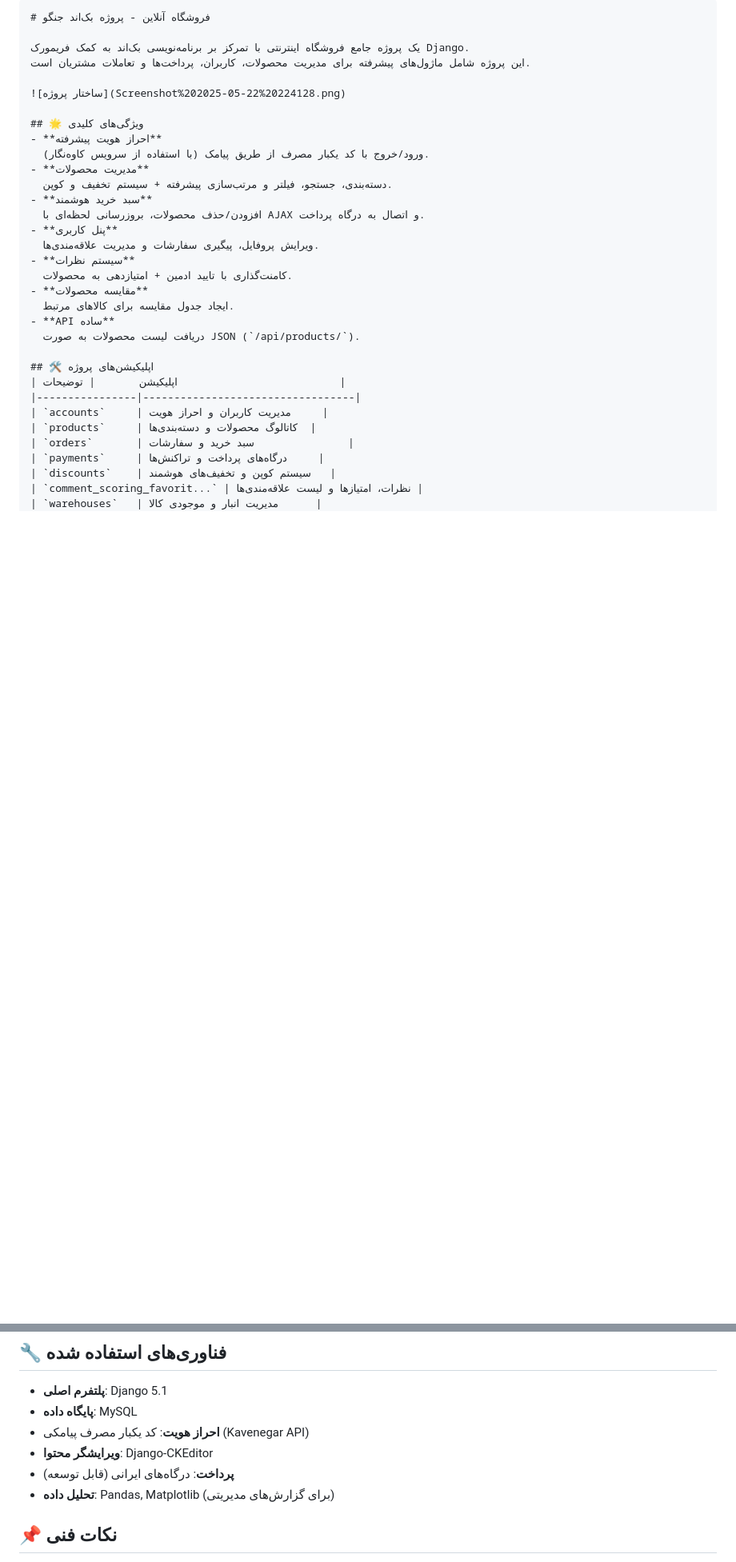
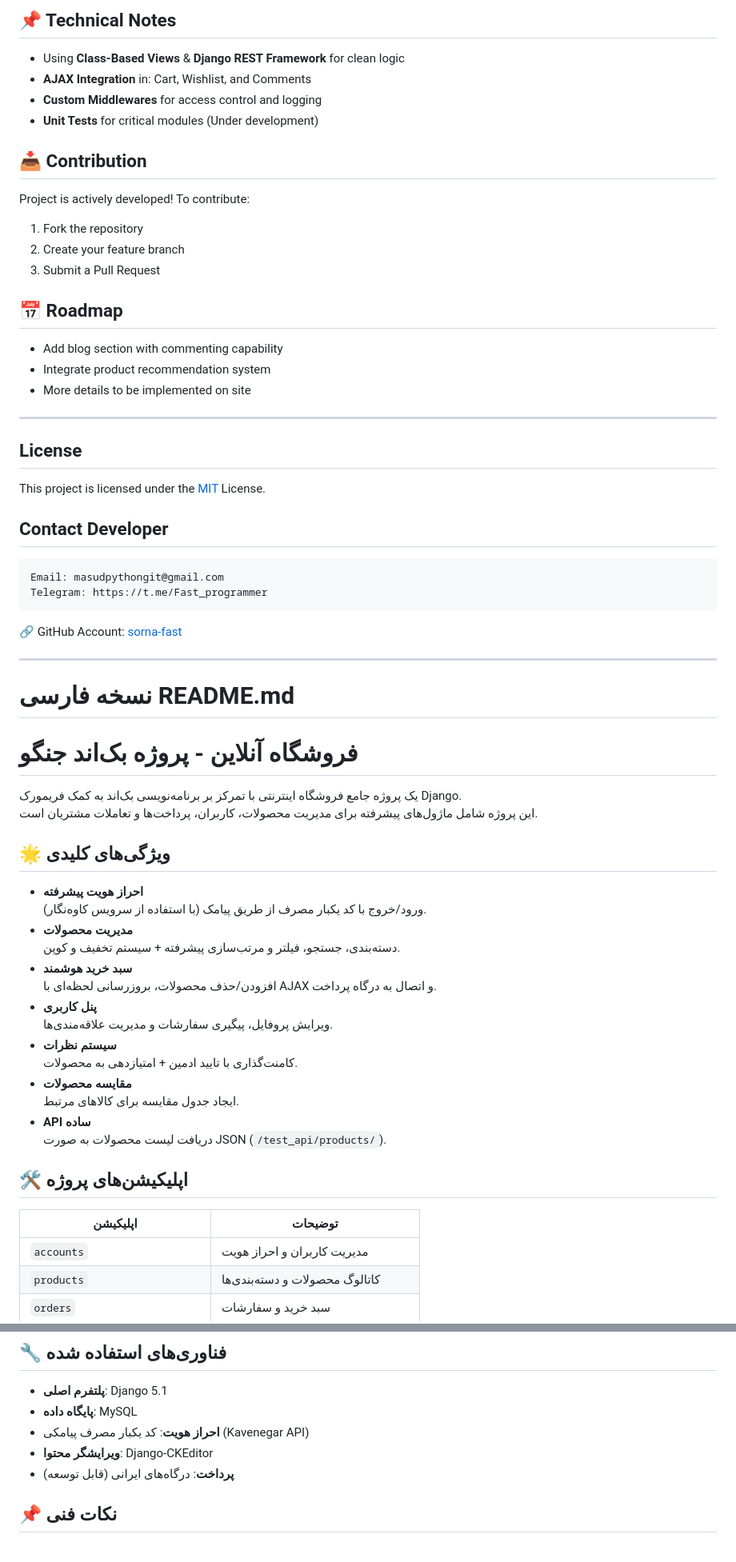
Before and after one commit to sorna-fast/django_online_shop, a Markdown page: README.md, 2 parts joined by grey strips. Shown: that part at 80% size. GitHub-like rendering; blank space fills up the shorter version.

Commit message:
update README.md : Add English language

```diff
--- a/README.md
+++ b/README.md
@@ -2,9 +76,38 @@
+## 📌 Technical Notes
+- Using **Class-Based Views** & **Django REST Framework** for clean logic
+- **AJAX Integration** in: Cart, Wishlist, and Comments
+- **Custom Middlewares** for access control and logging
+- **Unit Tests** for critical modules (Under development)
+
+## 📥 Contribution
+Project is actively developed! To contribute:
+1. Fork the repository
+2. Create your feature branch
+3. Submit a Pull Request
+
+## 📅 Roadmap
+- Add blog section with commenting capability
+- Integrate product recommendation system
+- More details to be implemented on site
+
+---
+## License
+This project is licensed under the [MIT](LICENSE) License.
+
+## Contact Developer
+    Email: masudpythongit@gmail.com
+    Telegram: https://t.me/Fast_programmer
+🔗 GitHub Account: [sorna-fast](https://github.com/sorna-fast)
+
+---
+
+# نسخه فارسی README.md
+
+
 # فروشگاه آنلاین - پروژه بک‌اند جنگو
 
 یک پروژه جامع فروشگاه اینترنتی با تمرکز بر برنامه‌نویسی بک‌اند به کمک فریمورک Django.
 این پروژه شامل ماژول‌های پیشرفته برای مدیریت محصولات، کاربران، پرداخت‌ها و تعاملات مشتریان است.
-
-![ساختار پروژه](Screenshot%202025-05-22%20224128.png)
 
 ## 🌟 ویژگی‌های کلیدی
 - **احراز هویت پیشرفته**
@@ -20,7 +123,7 @@
 - **مقایسه محصولات**
   ایجاد جدول مقایسه برای کالاهای مرتبط.
 - **API ساده**
-  دریافت لیست محصولات به صورت JSON (`/api/products/`).
+  دریافت لیست محصولات به صورت JSON (`/test_api/products/`).
 
 ## 🛠 اپلیکیشن‌های پروژه
 | اپلیکیشن       | توضیحات                          |
@@ -73,7 +176,7 @@
 - **احراز هویت**: کد یکبار مصرف پیامکی (Kavenegar API)
 - **ویرایشگر محتوا**: Django-CKEditor
 - **پرداخت**: درگاه‌های ایرانی (قابل توسعه)
-- **تحلیل داده**: Pandas, Matplotlib (برای گزارش‌های مدیریتی)
+
 
 ## 📌 نکات فنی
 - استفاده از **Class-Based Views** و **Django REST Framework** برای منطق تمیز.
```
Also changed, not shown: other parts of README.md (+83 -7 lines).
